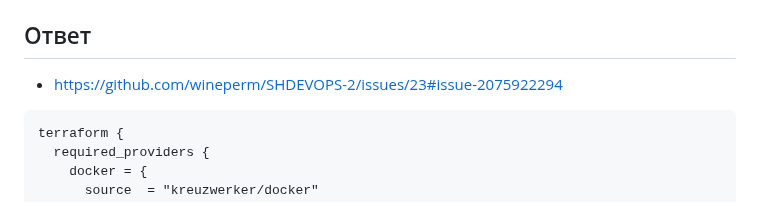
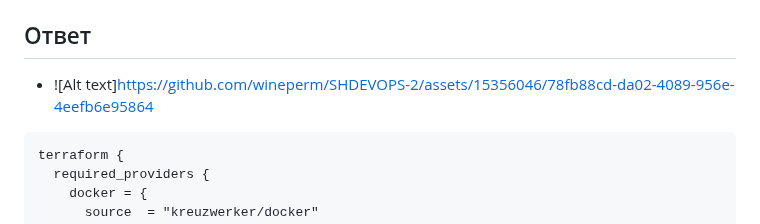
Before and after one commit to wineperm/SHDEVOPS-2, a Markdown page: ter-homeworks/01/readme.md, the part around the change. Rendered like a GitHub page.

````diff
--- a/ter-homeworks/01/readme.md
+++ b/ter-homeworks/01/readme.md
@@ -132,7 +132,7 @@ resource "docker_container" "nginx" {
 
 ## Ответ
 
-- https://github.com/wineperm/SHDEVOPS-2/issues/23#issue-2075922294
+- ![Alt text]https://github.com/wineperm/SHDEVOPS-2/assets/15356046/78fb88cd-da02-4089-956e-4eefb6e95864
 
 ```
 terraform {
````
